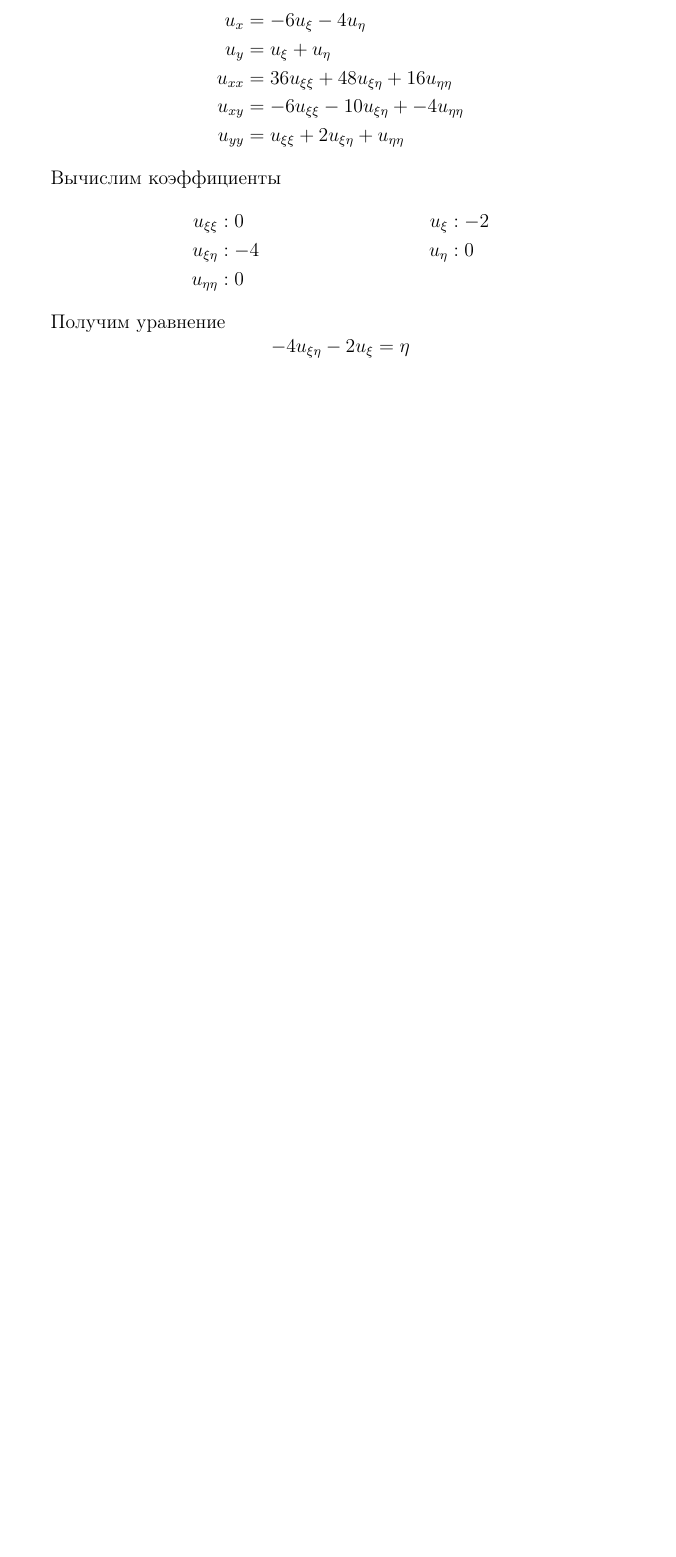
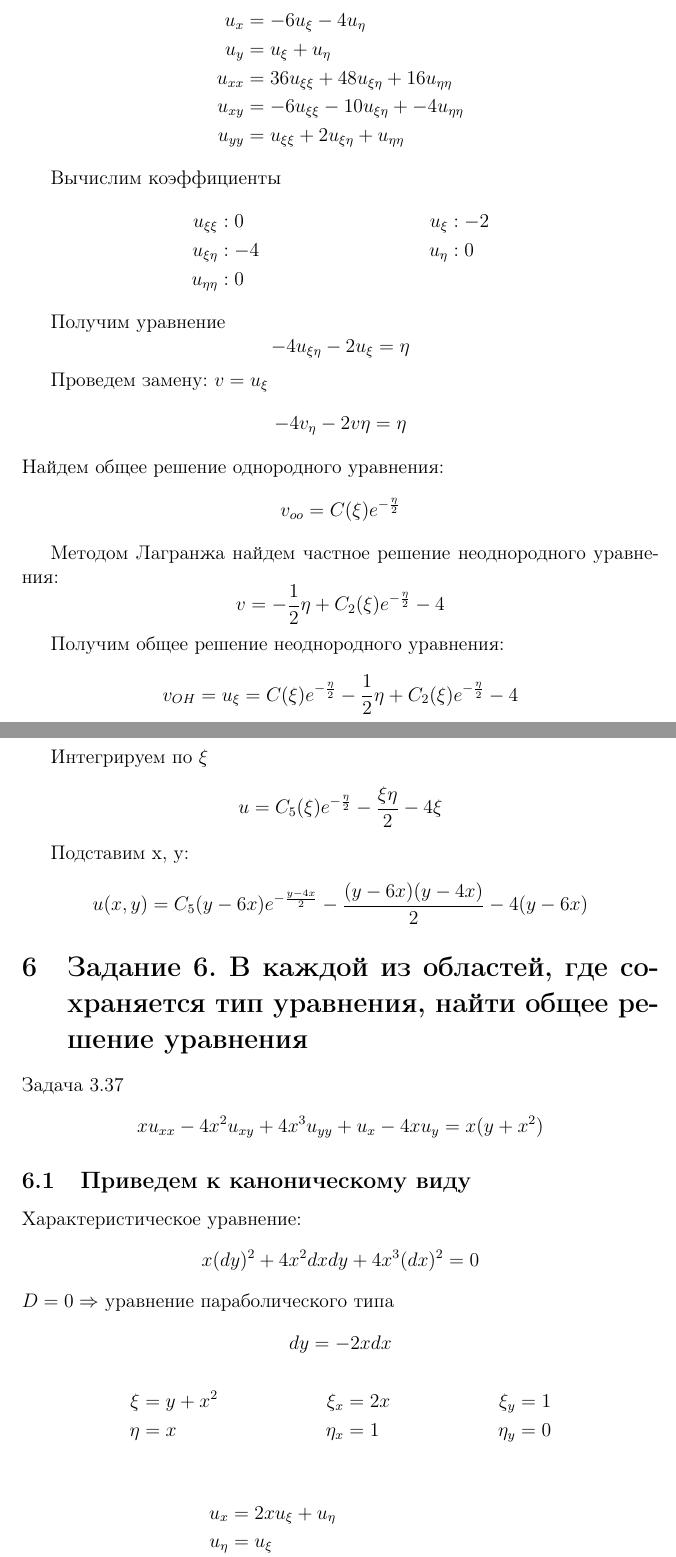
Before and after one commit to Levaaaaaa/Differentian_Equations_Labs, a LaTeX document (lab-1/lab-1.tex): part of page 9 of 9 before the commit and two parts of pages 9 and 10 of 12 after it, the two joined at a grey line, cut so that both start at the same text, the shorter picture padded with empty space. Compiled offline with pdfLaTeX.

Commit message:
task 6 done

```diff
--- a/lab-1/lab-1.tex
+++ b/lab-1/lab-1.tex
@@ -278,3 +278,43 @@ u_{\eta\eta} &: 0 \notag
 
 Получим уравнение
 $$-4u_{\xi\eta} - 2u_\xi = \eta$$
+
+Проведем замену:
+$v = u_\xi$
+$$-4v_\eta - 2v \eta = \eta$$
+Найдем общее решение однородного уравнения:
+$$v_{oo} = C(\xi)e^{-\frac{\eta}{2}}$$
+
+Методом Лагранжа найдем частное решение неоднородного уравнения:
+$$v = -\frac{1}{2}\eta + C_2(\xi)e^{-\frac{\eta}{2}} - 4$$
+
+Получим общее решение неоднородного уравнения:
+$$v_{OH} = u_\xi = C(\xi)e^{-\frac{\eta}{2}} -\frac{1}{2}\eta + C_2(\xi)e^{-\frac{\eta}{2}} - 4$$
+
+Интегрируем по $\xi$
+$$u = C_5(\xi)e^{-\frac{\eta}{2}} - \frac{\xi\eta}{2} - 4\xi$$
+
+Подставим x, y:
+$$u(x,y) = C_5(y-6x)e^{-\frac{y-4x}{2}} - \frac{(y-6x)(y-4x)}{2} - 4(y-6x)$$
+
+\section{Задание 6. В каждой из областей, где сохраняется тип уравнения, найти общее решение уравнения}
+Задача 3.37
+$$xu_{xx} - 4x^2u_{xy} + 4x^3u_{yy} + u_x - 4xu_y = x(y+x^2)$$
+
+\subsection{Приведем к каноническому виду}
+    Характеристическое уравнение:
+    $$x(dy)^2 + 4x^2dxdy + 4x^3(dx)^2 = 0$$
+    $D = 0 \Rightarrow$ уравнение параболического типа
+    $$dy = -2xdx$$
+    \begin{align}
+        \xi &= y+x^2 &\xi_x &= 2x &\xi_y &= 1 \notag \\
+        \eta &= x &\eta_x &= 1 &\eta_y &= 0 \notag
+    \end{align}
+
+    \begin{align}
+        u_x &= 2xu_\xi + u_\eta \notag \\
+        u_\eta &= u_\xi \notag \\
+        u_{xx} &= 4x^2u_{\xi\xi} + 4xu_{\xi\eta} + u_{\eta\eta} + 2u_\xi \notag \\
+        u_{xy} &= 2xu_{\xi\xi} + u_{\xi\eta} \notag \\
+        u_{yy} &= u_{\xi\xi} \notag
+    \end{align}
```
Also changed, not shown: lab-1/lab-1.pdf, lab-1/lab-1.tex (40 more changed lines), 5 other files.
